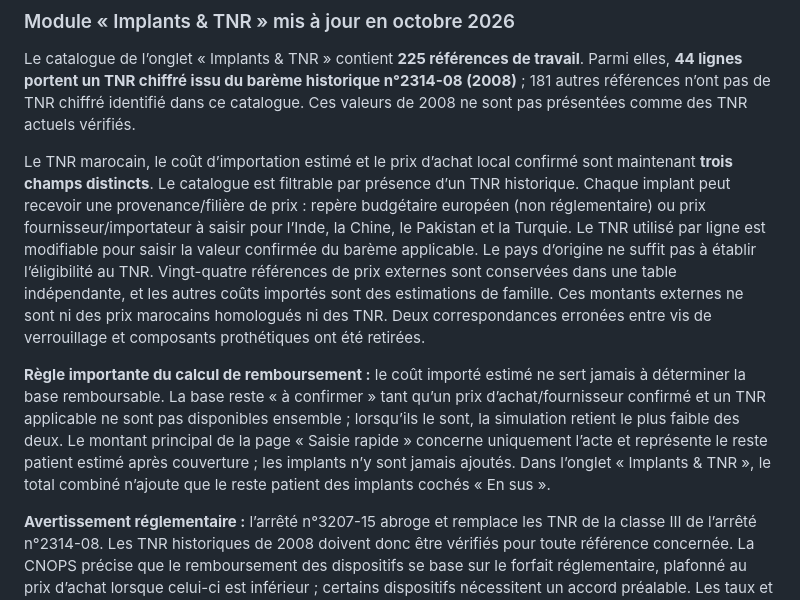
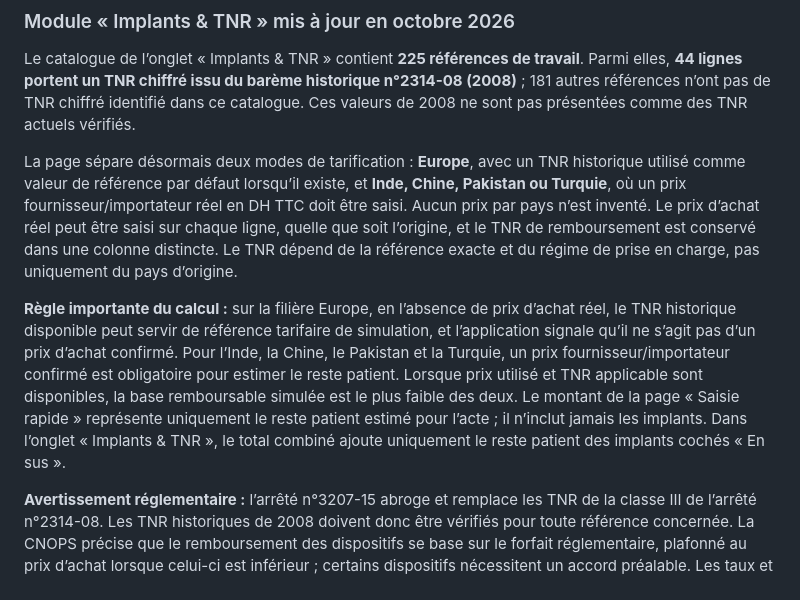
Before and after one commit to orthoperipherie-bot/preop-ngap-maroc, a Markdown page: README.md, the part around the change. Rendered like a GitHub page.

Commit message:
Document TNR-first and import-origin implant pricing

```diff
--- a/README.md
+++ b/README.md
@@ -93,9 +93,9 @@ Sources de référence : [NGAP marocaine, arrêté n°177-06](https://cnops.org.
 
 Le catalogue de l’onglet « Implants & TNR » contient **225 références de travail**. Parmi elles, **44 lignes portent un TNR chiffré issu du barème historique n°2314-08 (2008)** ; 181 autres références n’ont pas de TNR chiffré identifié dans ce catalogue. Ces valeurs de 2008 ne sont pas présentées comme des TNR actuels vérifiés.
 
-Le TNR marocain, le coût d’importation estimé et le prix d’achat local confirmé sont maintenant **trois champs distincts**. Le catalogue est filtrable par présence d’un TNR historique. Chaque implant peut recevoir une provenance/filière de prix : repère budgétaire européen (non réglementaire) ou prix fournisseur/importateur à saisir pour l’Inde, la Chine, le Pakistan et la Turquie. Le TNR utilisé par ligne est modifiable pour saisir la valeur confirmée du barème applicable. Le pays d’origine ne suffit pas à établir l’éligibilité au TNR. Vingt-quatre références de prix externes sont conservées dans une table indépendante, et les autres coûts importés sont des estimations de famille. Ces montants externes ne sont ni des prix marocains homologués ni des TNR. Deux correspondances erronées entre vis de verrouillage et composants prothétiques ont été retirées.
+La page sépare désormais deux modes de tarification : **Europe**, avec un TNR historique utilisé comme valeur de référence par défaut lorsqu’il existe, et **Inde, Chine, Pakistan ou Turquie**, où un prix fournisseur/importateur réel en DH TTC doit être saisi. Aucun prix par pays n’est inventé. Le prix d’achat réel peut être saisi sur chaque ligne, quelle que soit l’origine, et le TNR de remboursement est conservé dans une colonne distincte. Le TNR dépend de la référence exacte et du régime de prise en charge, pas uniquement du pays d’origine.
 
-**Règle importante du calcul de remboursement :** le coût importé estimé ne sert jamais à déterminer la base remboursable. La base reste « à confirmer » tant qu’un prix d’achat/fournisseur confirmé et un TNR applicable ne sont pas disponibles ensemble ; lorsqu’ils le sont, la simulation retient le plus faible des deux. Le montant principal de la page « Saisie rapide » concerne uniquement l’acte et représente le reste patient estimé après couverture ; les implants n’y sont jamais ajoutés. Dans l’onglet « Implants & TNR », le total combiné n’ajoute que le reste patient des implants cochés « En sus ».
+**Règle importante du calcul :** sur la filière Europe, en l’absence de prix d’achat réel, le TNR historique disponible peut servir de référence tarifaire de simulation, et l’application signale qu’il ne s’agit pas d’un prix d’achat confirmé. Pour l’Inde, la Chine, le Pakistan et la Turquie, un prix fournisseur/importateur confirmé est obligatoire pour estimer le reste patient. Lorsque prix utilisé et TNR applicable sont disponibles, la base remboursable simulée est le plus faible des deux. Le montant de la page « Saisie rapide » représente uniquement le reste patient estimé pour l’acte ; il n’inclut jamais les implants. Dans l’onglet « Implants & TNR », le total combiné ajoute uniquement le reste patient des implants cochés « En sus ».
 
 **Avertissement réglementaire :** l’arrêté n°3207-15 abroge et remplace les TNR de la classe III de l’arrêté n°2314-08. Les TNR historiques de 2008 doivent donc être vérifiés pour toute référence concernée. La CNOPS précise que le remboursement des dispositifs se base sur le forfait réglementaire, plafonné au prix d’achat lorsque celui-ci est inférieur ; certains dispositifs nécessitent un accord préalable. Les taux et l’éligibilité doivent être confirmés auprès de l’organisme payeur.
 
```
